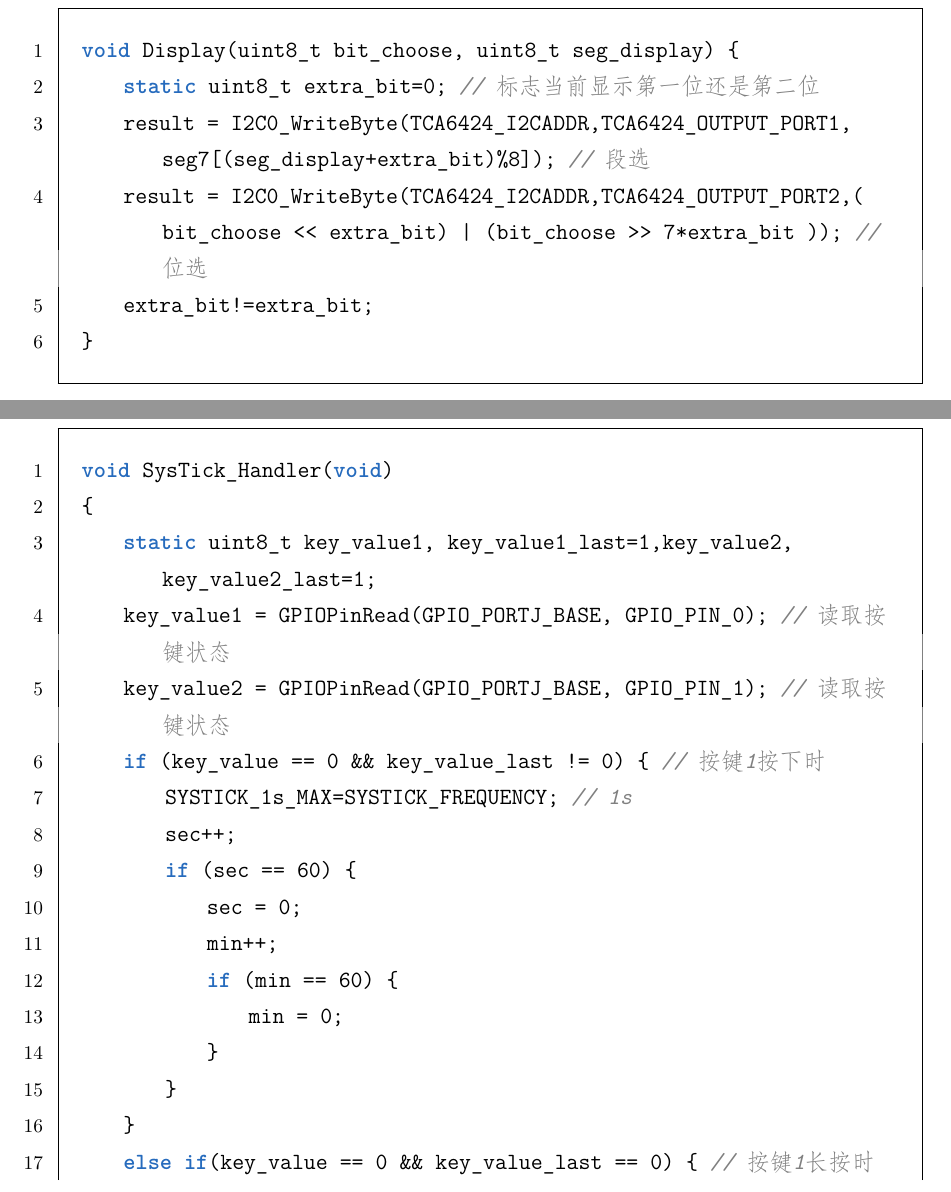
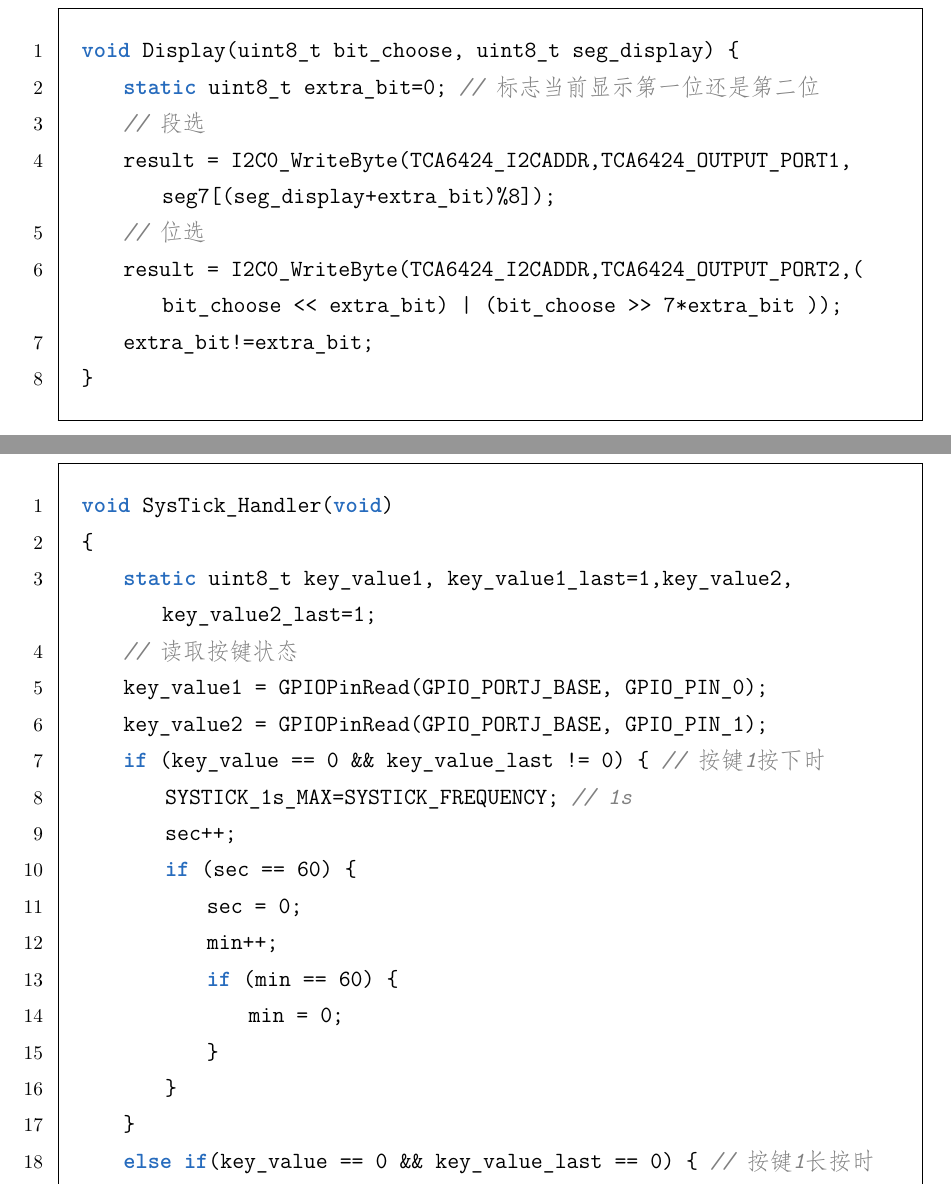
Before and after one commit to thetaZhang/arm_labs, a LaTeX document (report.tex): two parts of pages 4 and 7 of 11, joined at a grey line, cut so that both start at the same text. Compiled offline with XeLaTeX.

Commit message:
finish builkd

```diff
--- a/report.tex
+++ b/report.tex
@@ -199,8 +199,10 @@ void main(){
     \begin{lstlisting}
 void Display(uint8_t bit_choose, uint8_t seg_display) {
     static uint8_t extra_bit=0; // 标志当前显示第一位还是第二位
-    result = I2C0_WriteByte(TCA6424_I2CADDR,TCA6424_OUTPUT_PORT1,seg7[(seg_display+extra_bit)%8]); // 段选
-    result = I2C0_WriteByte(TCA6424_I2CADDR,TCA6424_OUTPUT_PORT2,(bit_choose << extra_bit) | (bit_choose >> 7*extra_bit )); // 位选
+    // 段选
+    result = I2C0_WriteByte(TCA6424_I2CADDR,TCA6424_OUTPUT_PORT1,seg7[(seg_display+extra_bit)%8]);
+    // 位选
+    result = I2C0_WriteByte(TCA6424_I2CADDR,TCA6424_OUTPUT_PORT2,(bit_choose << extra_bit) | (bit_choose >> 7*extra_bit ));
     extra_bit!=extra_bit;
 }
     \end{lstlisting}
@@ -315,8 +317,9 @@ void Display() {
 void SysTick_Handler(void)
 {
     static uint8_t key_value1, key_value1_last=1,key_value2, key_value2_last=1;
-    key_value1 = GPIOPinRead(GPIO_PORTJ_BASE, GPIO_PIN_0); // 读取按键状态
-    key_value2 = GPIOPinRead(GPIO_PORTJ_BASE, GPIO_PIN_1); // 读取按键状态
+    // 读取按键状态
+    key_value1 = GPIOPinRead(GPIO_PORTJ_BASE, GPIO_PIN_0);
+    key_value2 = GPIOPinRead(GPIO_PORTJ_BASE, GPIO_PIN_1);
     if (key_value == 0 && key_value_last != 0) { // 按键1按下时
         SYSTICK_1s_MAX=SYSTICK_FREQUENCY; // 1s
         sec++;
```
Also changed, not shown: report.pdf (added), report.tex (15 more changed lines). Lines whose indentation alone changed are shown as unchanged.
